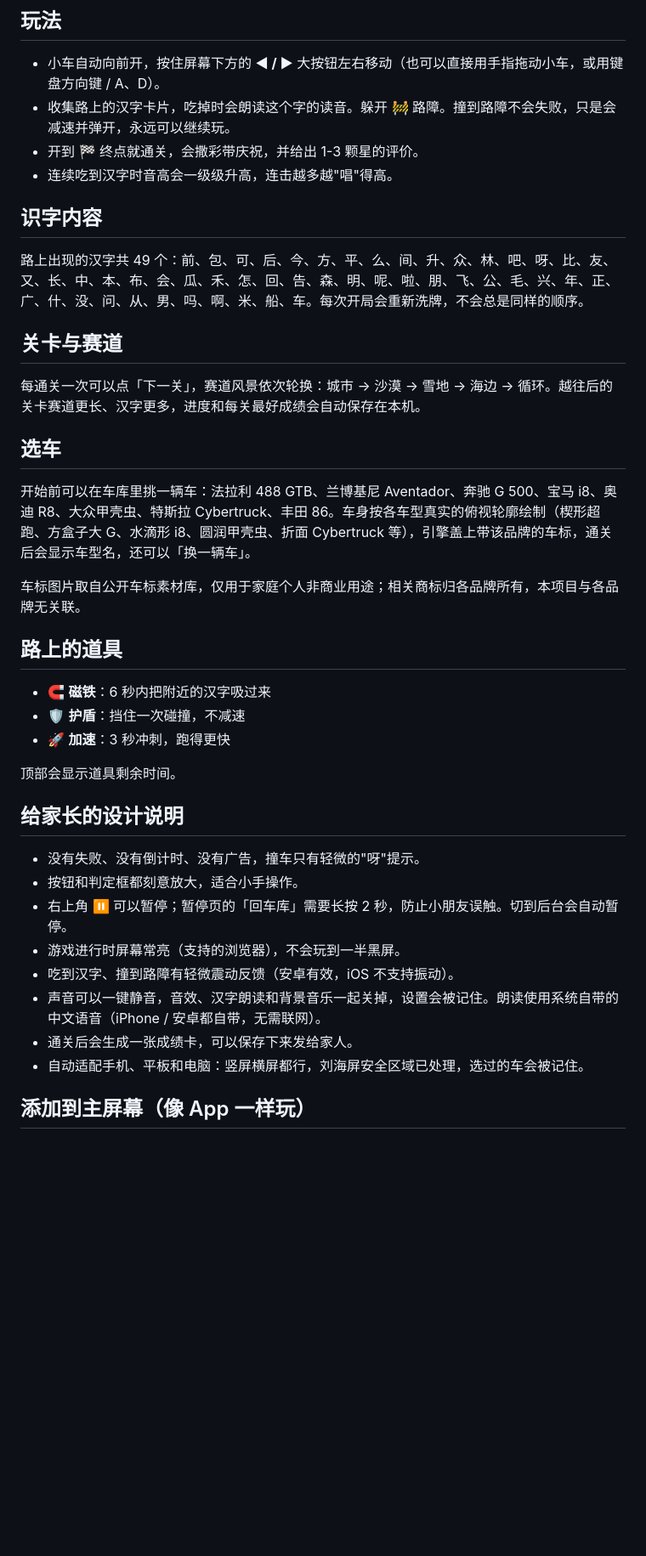
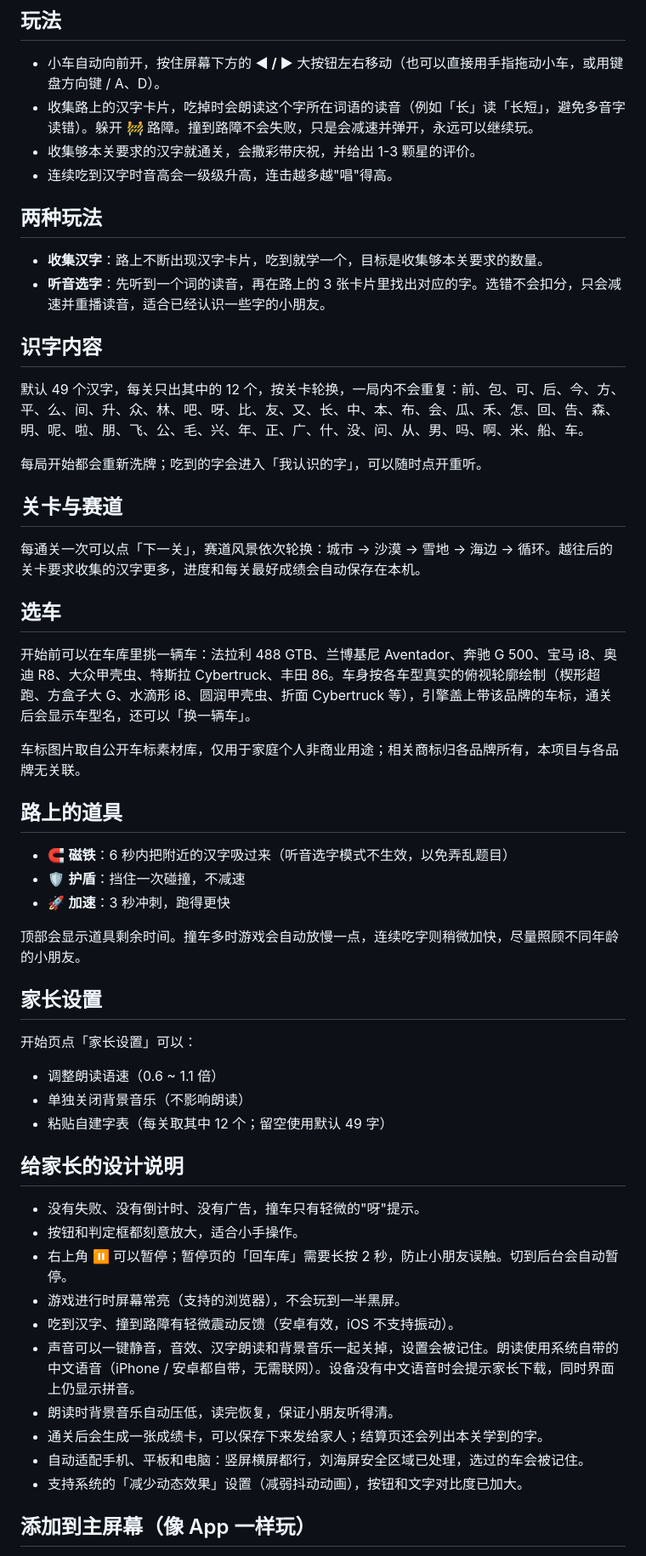
Before and after one commit to Enzo-River/kids-car-race, a Markdown page: README.md, the part around the change. Shown at 85% size. GitHub-like rendering; blank space fills up the shorter version.

Commit message:
docs: 更新玩法与功能说明

```diff
--- a/README.md
+++ b/README.md
@@ -5,17 +5,24 @@
 ## 玩法
 
 - 小车自动向前开，按住屏幕下方的 **◀ / ▶** 大按钮左右移动（也可以直接用手指拖动小车，或用键盘方向键 / A、D）。
-- 收集路上的汉字卡片，吃掉时会朗读这个字的读音。躲开 🚧 路障。撞到路障不会失败，只是会减速并弹开，永远可以继续玩。
-- 开到 🏁 终点就通关，会撒彩带庆祝，并给出 1-3 颗星的评价。
+- 收集路上的汉字卡片，吃掉时会朗读这个字所在词语的读音（例如「长」读「长短」，避免多音字读错）。躲开 🚧 路障。撞到路障不会失败，只是会减速并弹开，永远可以继续玩。
+- 收集够本关要求的汉字就通关，会撒彩带庆祝，并给出 1-3 颗星的评价。
 - 连续吃到汉字时音高会一级级升高，连击越多越"唱"得高。
+
+## 两种玩法
+
+- **收集汉字**：路上不断出现汉字卡片，吃到就学一个，目标是收集够本关要求的数量。
+- **听音选字**：先听到一个词的读音，再在路上的 3 张卡片里找出对应的字。选错不会扣分，只会减速并重播读音，适合已经认识一些字的小朋友。
 
 ## 识字内容
 
-路上出现的汉字共 49 个：前、包、可、后、今、方、平、么、间、升、众、林、吧、呀、比、友、又、长、中、本、布、会、瓜、禾、怎、回、告、森、明、呢、啦、朋、飞、公、毛、兴、年、正、广、什、没、问、从、男、吗、啊、米、船、车。每次开局会重新洗牌，不会总是同样的顺序。
+默认 49 个汉字，每关只出其中的 12 个，按关卡轮换，一局内不会重复：前、包、可、后、今、方、平、么、间、升、众、林、吧、呀、比、友、又、长、中、本、布、会、瓜、禾、怎、回、告、森、明、呢、啦、朋、飞、公、毛、兴、年、正、广、什、没、问、从、男、吗、啊、米、船、车。
+
+每局开始都会重新洗牌；吃到的字会进入「我认识的字」，可以随时点开重听。
 
 ## 关卡与赛道
 
-每通关一次可以点「下一关」，赛道风景依次轮换：城市 → 沙漠 → 雪地 → 海边 → 循环。越往后的关卡赛道更长、汉字更多，进度和每关最好成绩会自动保存在本机。
+每通关一次可以点「下一关」，赛道风景依次轮换：城市 → 沙漠 → 雪地 → 海边 → 循环。越往后的关卡要求收集的汉字更多，进度和每关最好成绩会自动保存在本机。
 
 ## 选车
 
@@ -25,11 +32,19 @@
 
 ## 路上的道具
 
-- 🧲 **磁铁**：6 秒内把附近的汉字吸过来
+- 🧲 **磁铁**：6 秒内把附近的汉字吸过来（听音选字模式不生效，以免弄乱题目）
 - 🛡️ **护盾**：挡住一次碰撞，不减速
 - 🚀 **加速**：3 秒冲刺，跑得更快
 
-顶部会显示道具剩余时间。
+顶部会显示道具剩余时间。撞车多时游戏会自动放慢一点，连续吃字则稍微加快，尽量照顾不同年龄的小朋友。
+
+## 家长设置
+
+开始页点「家长设置」可以：
+
+- 调整朗读语速（0.6 ~ 1.1 倍）
+- 单独关闭背景音乐（不影响朗读）
+- 粘贴自建字表（每关取其中 12 个；留空使用默认 49 字）
 
 ## 给家长的设计说明
 
@@ -38,9 +53,11 @@
 - 右上角 ⏸ 可以暂停；暂停页的「回车库」需要长按 2 秒，防止小朋友误触。切到后台会自动暂停。
 - 游戏进行时屏幕常亮（支持的浏览器），不会玩到一半黑屏。
 - 吃到汉字、撞到路障有轻微震动反馈（安卓有效，iOS 不支持振动）。
-- 声音可以一键静音，音效、汉字朗读和背景音乐一起关掉，设置会被记住。朗读使用系统自带的中文语音（iPhone / 安卓都自带，无需联网）。
-- 通关后会生成一张成绩卡，可以保存下来发给家人。
+- 声音可以一键静音，音效、汉字朗读和背景音乐一起关掉，设置会被记住。朗读使用系统自带的中文语音（iPhone / 安卓都自带，无需联网）。设备没有中文语音时会提示家长下载，同时界面上仍显示拼音。
+- 朗读时背景音乐自动压低，读完恢复，保证小朋友听得清。
+- 通关后会生成一张成绩卡，可以保存下来发给家人；结算页还会列出本关学到的字。
 - 自动适配手机、平板和电脑：竖屏横屏都行，刘海屏安全区域已处理，选过的车会被记住。
+- 支持系统的「减少动态效果」设置（减弱抖动动画），按钮和文字对比度已加大。
 
 ## 添加到主屏幕（像 App 一样玩）
 
```
